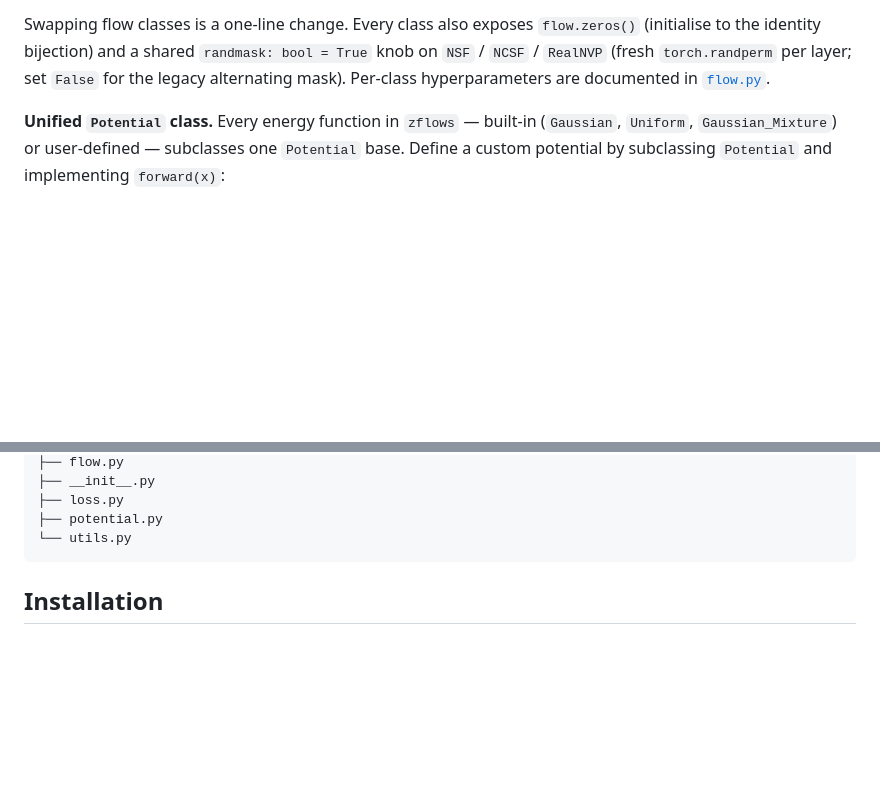
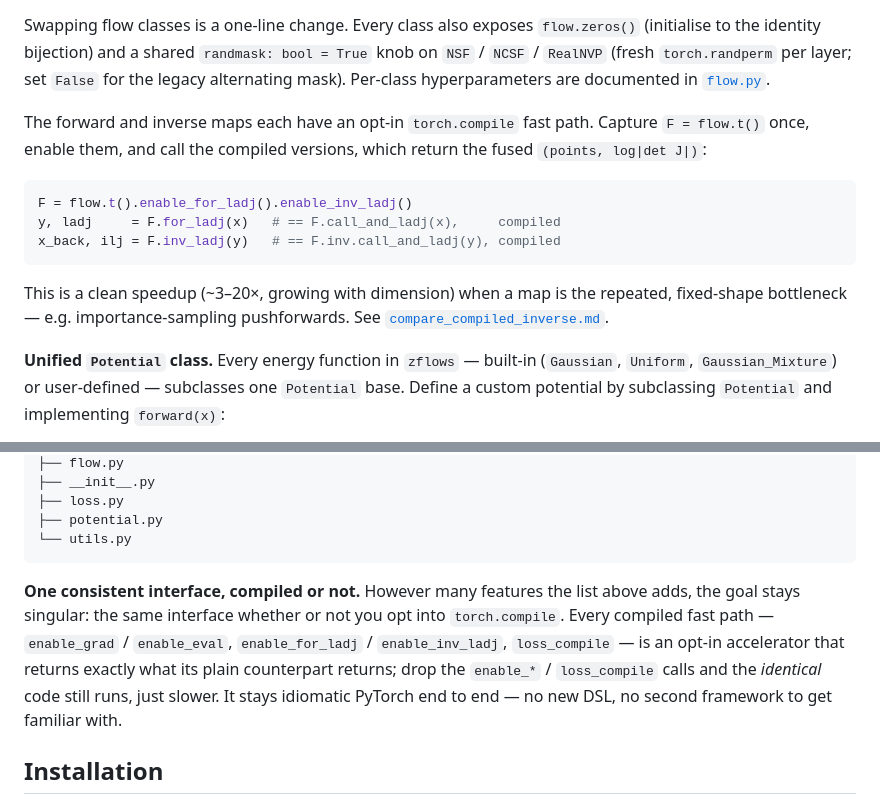
Before and after one commit to xuda-ye-math/zflows, a Markdown page: README.md, 2 parts joined by grey strips. Rendered like a GitHub page; blank space fills up the shorter version.

````diff
--- a/README.md
+++ b/README.md
@@ -38,6 +38,16 @@ x_back = F.inv(y) # inverse
 `CNF` and `OTFlow` both use a fixed-step RK4 integrator (`nt` steps, no adaptive solver), so the per-step cost is deterministic and `torch.compile`-friendly.
 
 Swapping flow classes is a one-line change. Every class also exposes `flow.zeros()` (initialise to the identity bijection) and a shared `randmask: bool = True` knob on `NSF` / `NCSF` / `RealNVP` (fresh `torch.randperm` per layer; set `False` for the legacy alternating mask). Per-class hyperparameters are documented in [`flow.py`](zflows/flow.py).
+
+The forward and inverse maps each have an opt-in `torch.compile` fast path. Capture `F = flow.t()` once, enable them, and call the compiled versions, which return the fused `(points, log|det J|)`:
+
+```python
+F = flow.t().enable_for_ladj().enable_inv_ladj()
+y, ladj     = F.for_ladj(x)   # == F.call_and_ladj(x),     compiled
+x_back, ilj = F.inv_ladj(y)   # == F.inv.call_and_ladj(y), compiled
+```
+
+This is a clean speedup (~3–20×, growing with dimension) when a map is the repeated, fixed-shape bottleneck — e.g. importance-sampling pushforwards. See [`compare_compiled_inverse.md`](tests/compare_compiled_inverse.md).
 
 **Unified `Potential` class.** Every energy function in `zflows` — built-in (`Gaussian`, `Uniform`, `Gaussian_Mixture`) or user-defined — subclasses one `Potential` base. Define a custom potential by subclassing `Potential` and implementing `forward(x)`:
 
@@ -160,6 +161,8 @@ zflows
 ├── potential.py
 └── utils.py
 ```
+
+**One consistent interface, compiled or not.** However many features the list above adds, the goal stays singular: the same interface whether or not you opt into `torch.compile`. Every compiled fast path — `enable_grad` / `enable_eval`, `enable_for_ladj` / `enable_inv_ladj`, `loss_compile` — is an opt-in accelerator that returns exactly what its plain counterpart returns; drop the `enable_*` / `loss_compile` calls and the *identical* code still runs, just slower. It stays idiomatic PyTorch end to end — no new DSL, no second framework to get familiar with.
 
 ## Installation
 
````
Also changed, not shown: other parts of README.md (+46 -18 lines).
